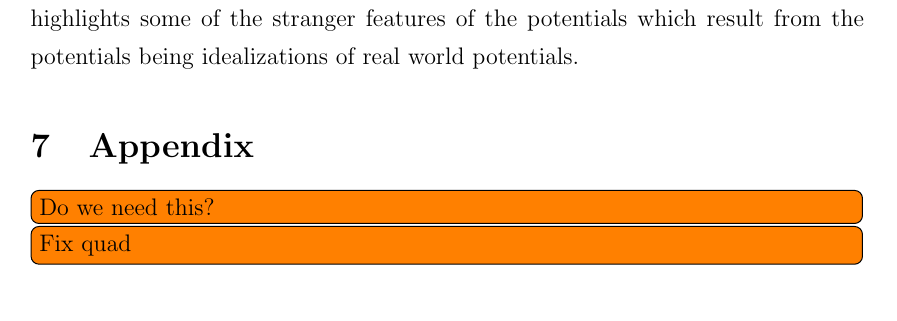
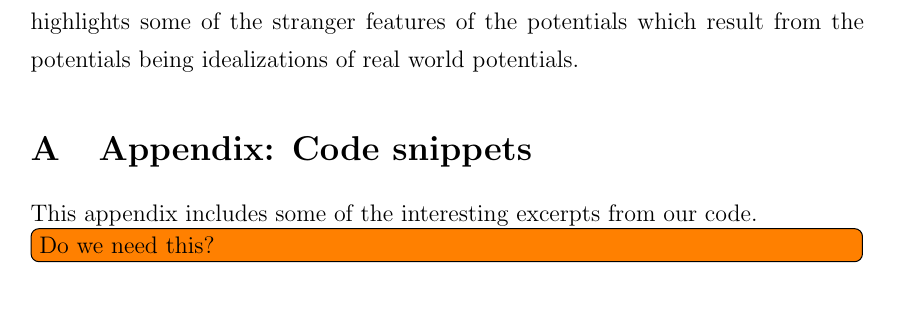
Before and after one commit to MarcDam/Quantum-Mechanics, a LaTeX paper (Report/report.tex): part of page 16 of 16 before the commit and part of page 15 of 15 after it, cut so that both start at the same text. Compiled offline with pdfLaTeX.

Commit message:
Move Newton's method code to the appendix

```diff
--- a/Report/report.tex
+++ b/Report/report.tex
@@ -289,6 +286,7 @@ The energy spectra shown in figure~\ref{fig:energySpectrumInfinite} and figure~\
 \section{Conclusion}
 We have in this report seen how many of the peculiarities of quantum mechanics can be visualized through the use of numerics in the case of the relatively simple potentials of the infinite and finite square well. We have also seen how the numerics highlights some of the stranger features of the potentials which result from the potentials being idealizations of real world potentials.
 
-\section{Appendix}
+\appendix
+\section{Appendix: Code snippets}
+This appendix includes some of the interesting excerpts from our code.
 \todo[inline]{Do we need this?}
-\todo[inline]{Fix quad}
```
Also changed, not shown: Report/report.pdf, Report/report.tex (10 more changed lines).
